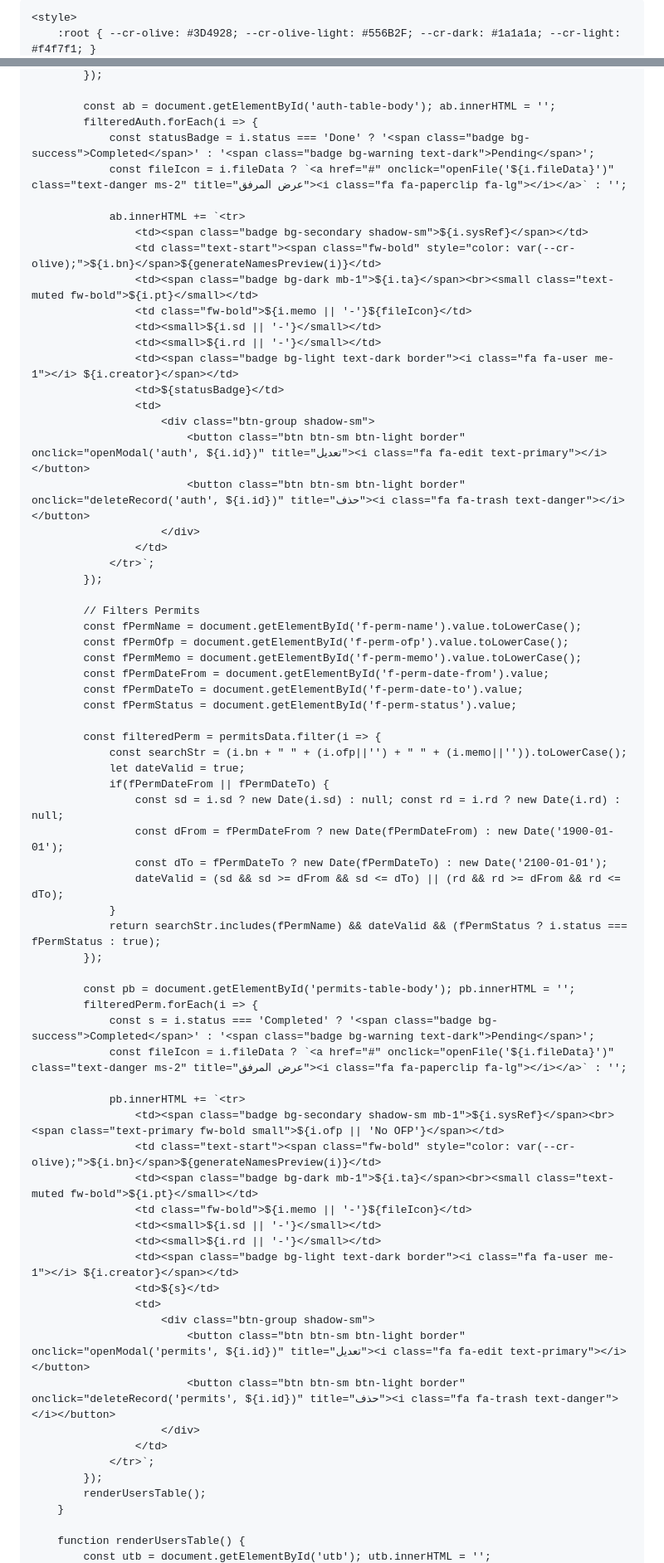
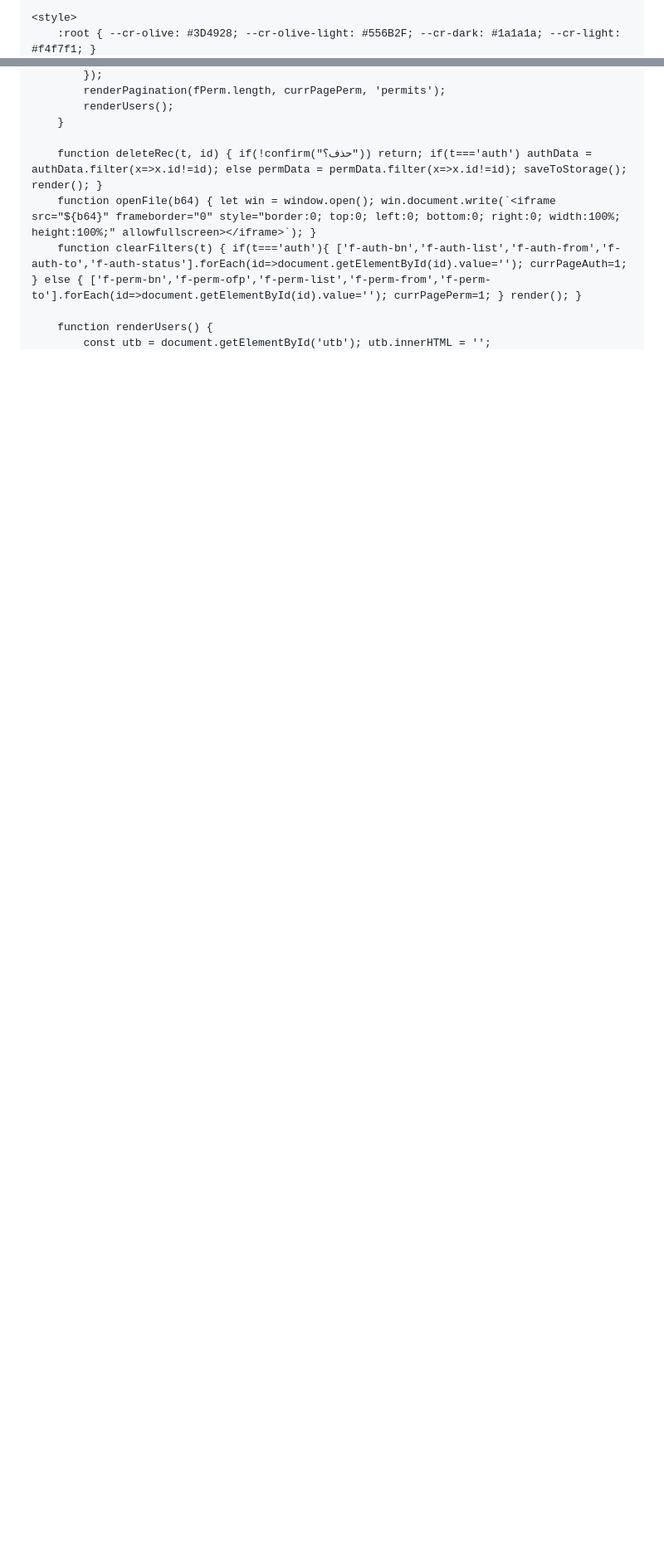
Before and after one commit to albarceloni68-ux/OFP-Tracker, a Markdown page: README.md, 2 parts joined by grey strips. Shown at 83% size. Rendered like a GitHub page; blank space fills up the shorter version.

```diff
--- a/README.md
+++ b/README.md
@@ -3,6 +3,6 @@
 <head>
     <meta charset="UTF-8">
     <meta name="viewport" content="width=device-width, initial-scale=1.0">
-    <title>Control Risks | OFP Tracker</title>
-    <!-- Bootstrap -->
+    <title>Control Risks | OFP Tracker PRO</title>
+    <!-- Bootstrap & Fonts -->
     <link rel="stylesheet" href="https://cdn.jsdelivr.net/npm/bootstrap@5.3.0/dist/css/bootstrap.rtl.min.css" id="bootstrap-rtl">
@@ -419,72 +388,11 @@
             });
-
-            const ab = document.getElementById('auth-table-body'); ab.innerHTML = '';
-            filteredAuth.forEach(i => {
-                const statusBadge = i.status === 'Done' ? '<span class="badge bg-success">Completed</span>' : '<span class="badge bg-warning text-dark">Pending</span>';
-                const fileIcon = i.fileData ? `<a href="#" onclick="openFile('${i.fileData}')" class="text-danger ms-2" title="عرض المرفق"><i class="fa fa-paperclip fa-lg"></i></a>` : '';
-
-                ab.innerHTML += `<tr>
-                    <td><span class="badge bg-secondary shadow-sm">${i.sysRef}</span></td>
-                    <td class="text-start"><span class="fw-bold" style="color: var(--cr-olive);">${i.bn}</span>${generateNamesPreview(i)}</td>
-                    <td><span class="badge bg-dark mb-1">${i.ta}</span><br><small class="text-muted fw-bold">${i.pt}</small></td>
-                    <td class="fw-bold">${i.memo || '-'}${fileIcon}</td>
-                    <td><small>${i.sd || '-'}</small></td>
-                    <td><small>${i.rd || '-'}</small></td>
-                    <td><span class="badge bg-light text-dark border"><i class="fa fa-user me-1"></i> ${i.creator}</span></td>
-                    <td>${statusBadge}</td>
-                    <td>
-                        <div class="btn-group shadow-sm">
-                            <button class="btn btn-sm btn-light border" onclick="openModal('auth', ${i.id})" title="تعديل"><i class="fa fa-edit text-primary"></i></button>
-                            <button class="btn btn-sm btn-light border" onclick="deleteRecord('auth', ${i.id})" title="حذف"><i class="fa fa-trash text-danger"></i></button>
-                        </div>
-                    </td>
-                </tr>`;
-            });
-
-            // Filters Permits
-            const fPermName = document.getElementById('f-perm-name').value.toLowerCase();
-            const fPermOfp = document.getElementById('f-perm-ofp').value.toLowerCase();
-            const fPermMemo = document.getElementById('f-perm-memo').value.toLowerCase();
-            const fPermDateFrom = document.getElementById('f-perm-date-from').value;
-            const fPermDateTo = document.getElementById('f-perm-date-to').value;
-            const fPermStatus = document.getElementById('f-perm-status').value;
-
-            const filteredPerm = permitsData.filter(i => {
-                const searchStr = (i.bn + " " + (i.ofp||'') + " " + (i.memo||'')).toLowerCase();
-                let dateValid = true;
-                if(fPermDateFrom || fPermDateTo) {
-                    const sd = i.sd ? new Date(i.sd) : null; const rd = i.rd ? new Date(i.rd) : null;
-                    const dFrom = fPermDateFrom ? new Date(fPermDateFrom) : new Date('1900-01-01');
-                    const dTo = fPermDateTo ? new Date(fPermDateTo) : new Date('2100-01-01');
-                    dateValid = (sd && sd >= dFrom && sd <= dTo) || (rd && rd >= dFrom && rd <= dTo);
-                }
-                return searchStr.includes(fPermName) && dateValid && (fPermStatus ? i.status === fPermStatus : true);
-            });
-
-            const pb = document.getElementById('permits-table-body'); pb.innerHTML = '';
-            filteredPerm.forEach(i => {
-                const s = i.status === 'Completed' ? '<span class="badge bg-success">Completed</span>' : '<span class="badge bg-warning text-dark">Pending</span>';
-                const fileIcon = i.fileData ? `<a href="#" onclick="openFile('${i.fileData}')" class="text-danger ms-2" title="عرض المرفق"><i class="fa fa-paperclip fa-lg"></i></a>` : '';
-
-                pb.innerHTML += `<tr>
-                    <td><span class="badge bg-secondary shadow-sm mb-1">${i.sysRef}</span><br><span class="text-primary fw-bold small">${i.ofp || 'No OFP'}</span></td>
-                    <td class="text-start"><span class="fw-bold" style="color: var(--cr-olive);">${i.bn}</span>${generateNamesPreview(i)}</td>
-                    <td><span class="badge bg-dark mb-1">${i.ta}</span><br><small class="text-muted fw-bold">${i.pt}</small></td>
-                    <td class="fw-bold">${i.memo || '-'}${fileIcon}</td>
-                    <td><small>${i.sd || '-'}</small></td>
-                    <td><small>${i.rd || '-'}</small></td>
-                    <td><span class="badge bg-light text-dark border"><i class="fa fa-user me-1"></i> ${i.creator}</span></td>
-                    <td>${s}</td>
-                    <td>
-                        <div class="btn-group shadow-sm">
-                            <button class="btn btn-sm btn-light border" onclick="openModal('permits', ${i.id})" title="تعديل"><i class="fa fa-edit text-primary"></i></button>
-                            <button class="btn btn-sm btn-light border" onclick="deleteRecord('permits', ${i.id})" title="حذف"><i class="fa fa-trash text-danger"></i></button>
-                        </div>
-                    </td>
-                </tr>`;
-            });
-            renderUsersTable();
+            renderPagination(fPerm.length, currPagePerm, 'permits');
+            renderUsers();
         }
 
-        function renderUsersTable() {
+        function deleteRec(t, id) { if(!confirm("حذف؟")) return; if(t==='auth') authData = authData.filter(x=>x.id!=id); else permData = permData.filter(x=>x.id!=id); saveToStorage(); render(); }
+        function openFile(b64) { let win = window.open(); win.document.write(`<iframe src="${b64}" frameborder="0" style="border:0; top:0; left:0; bottom:0; right:0; width:100%; height:100%;" allowfullscreen></iframe>`); }
+        function clearFilters(t) { if(t==='auth'){ ['f-auth-bn','f-auth-list','f-auth-from','f-auth-to','f-auth-status'].forEach(id=>document.getElementById(id).value=''); currPageAuth=1; } else { ['f-perm-bn','f-perm-ofp','f-perm-list','f-perm-from','f-perm-to'].forEach(id=>document.getElementById(id).value=''); currPagePerm=1; } render(); }
+
+        function renderUsers() {
             const utb = document.getElementById('utb'); utb.innerHTML = '';
```
Also changed, not shown: other parts of README.md (+274 -362 lines).
